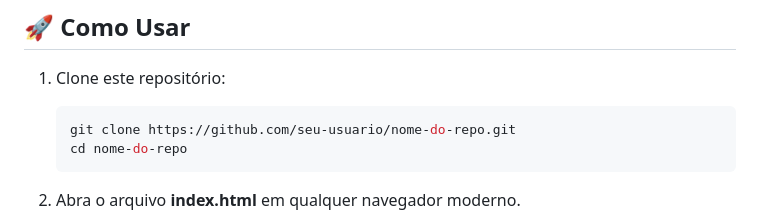
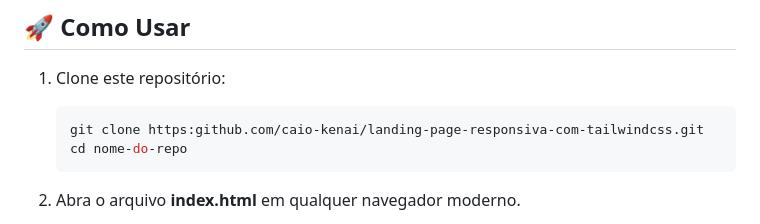
Before and after one commit to caio-kenai/landing-page-responsiva-com-tailwindcss, a Markdown page: README.md, the part around one of its changes. Rendered like a GitHub page.

````diff
--- a/README.md
+++ b/README.md
@@ -108,7 +108,7 @@ O objetivo é transmitir uma mensagem clara, engajar o visitante com depoimentos
 
 1. Clone este repositório:
    ```bash
-   git clone https://github.com/seu-usuario/nome-do-repo.git
+   git clone https:github.com/caio-kenai/landing-page-responsiva-com-tailwindcss.git
    cd nome-do-repo
    ```
 
````
Also changed, not shown: other parts of README.md (+2 -2 lines).
